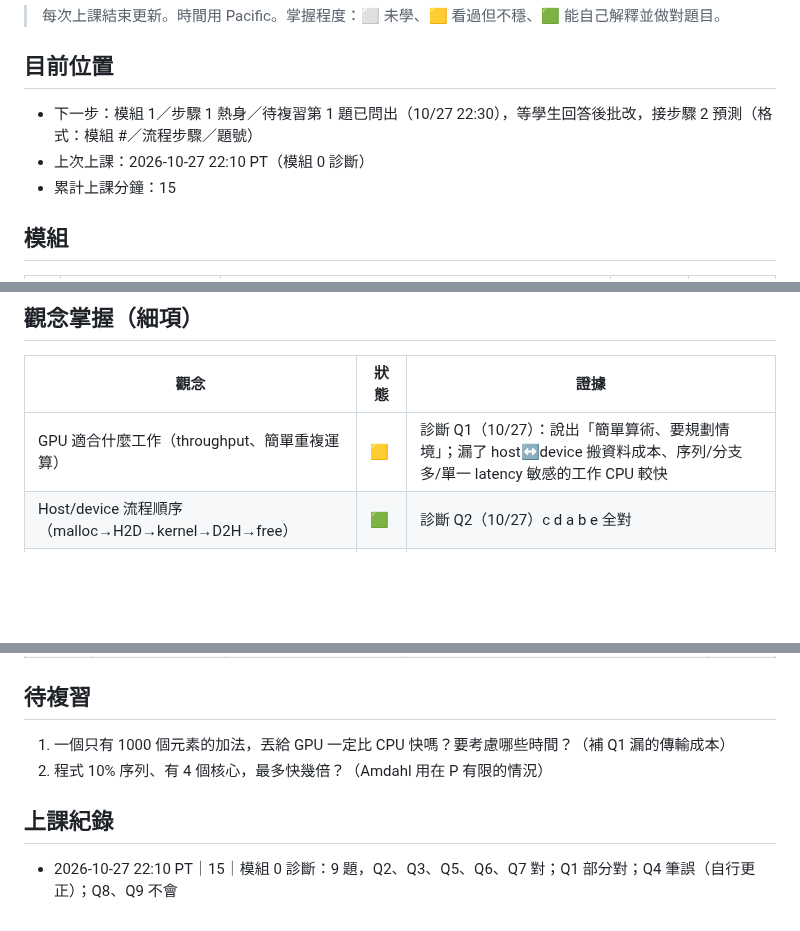
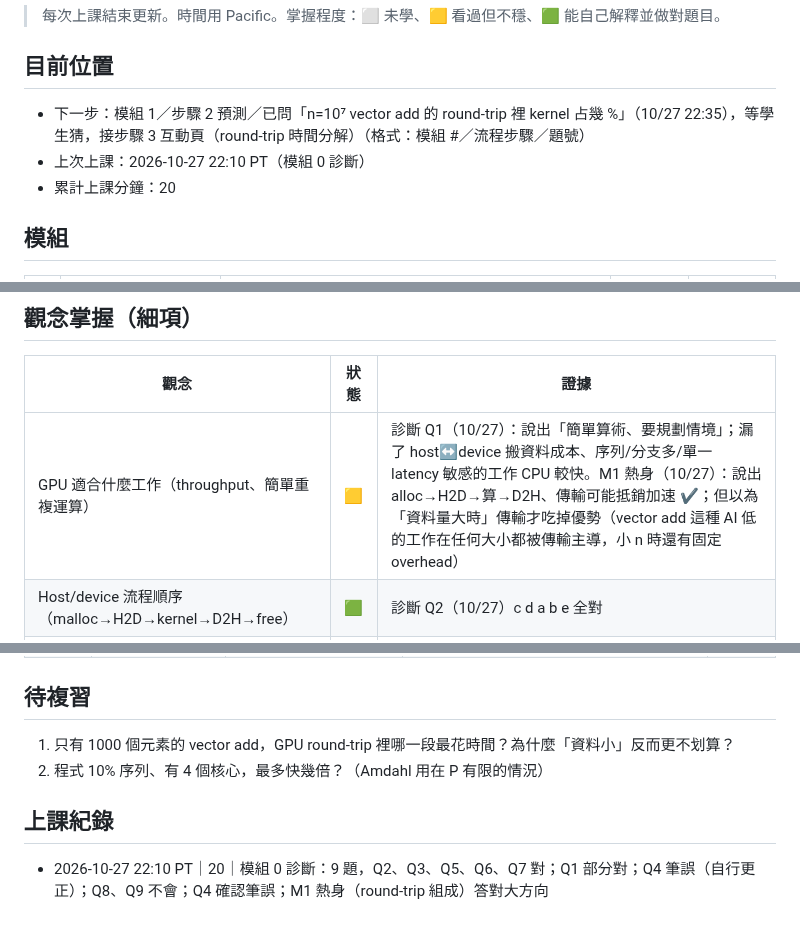
Before and after one commit to mileschintw/fall-2026, a Markdown page: learn/gpu/progress.md, 3 parts joined by grey strips. Rendered like a GitHub page; blank space fills up the shorter version.

Commit message:
GPU 學習 10/27 22:35 PT: 模組 1 熱身批改，預測題已問
Co-Authored-By: Claude Opus 5.5 <noreply@anthropic.com>

```diff
--- a/learn/gpu/progress.md
+++ b/learn/gpu/progress.md
@@ -3,9 +3,9 @@
 > 每次上課結束更新。時間用 Pacific。掌握程度：⬜ 未學、🟨 看過但不穩、🟩 能自己解釋並做對題目。
 
 ## 目前位置
-- 下一步：模組 1／步驟 1 熱身／待複習第 1 題已問出（10/27 22:30），等學生回答後批改，接步驟 2 預測（格式：模組 #／流程步驟／題號）
+- 下一步：模組 1／步驟 2 預測／已問「n=10⁷ vector add 的 round-trip 裡 kernel 占幾 %」（10/27 22:35），等學生猜，接步驟 3 互動頁（round-trip 時間分解）（格式：模組 #／流程步驟／題號）
 - 上次上課：2026-10-27 22:10 PT（模組 0 診斷）
-- 累計上課分鐘：15
+- 累計上課分鐘：20
 
 ## 模組
 | # | 模組 | 狀態 | Artifact | 最後上課 |
@@ -23,7 +23,7 @@
 <!-- 每列：觀念 | 狀態 | 證據（哪一題答對/答錯、日期） -->
 | 觀念 | 狀態 | 證據 |
 |---|---|---|
-| GPU 適合什麼工作（throughput、簡單重複運算） | 🟨 | 診斷 Q1（10/27）：說出「簡單算術、要規劃情境」；漏了 host↔device 搬資料成本、序列/分支多/單一 latency 敏感的工作 CPU 較快 |
+| GPU 適合什麼工作（throughput、簡單重複運算） | 🟨 | 診斷 Q1（10/27）：說出「簡單算術、要規劃情境」；漏了 host↔device 搬資料成本、序列/分支多/單一 latency 敏感的工作 CPU 較快。M1 熱身（10/27）：說出 alloc→H2D→算→D2H、傳輸可能抵銷加速 ✔；但以為「資料量大時」傳輸才吃掉優勢（vector add 這種 AI 低的工作在任何大小都被傳輸主導，小 n 時還有固定 overhead） |
 | Host/device 流程順序（malloc→H2D→kernel→D2H→free） | 🟩 | 診斷 Q2（10/27）c d a b e 全對 |
 | block 數 = ceil(n/blockDim)、邊界 `if` | 🟩 | 診斷 Q3（10/27）4 個、知道最後一個 block 超出範圍 |
 | 2D→1D row-major index | 🟩 | 診斷 Q4（10/27）寫成 `row*W + H`，被問到時自己說是筆誤，更正為 `row*W + col` |
@@ -44,9 +44,9 @@
 
 ## 待複習
 <!-- 下次熱身要問的題目 -->
-1. 一個只有 1000 個元素的加法，丟給 GPU 一定比 CPU 快嗎？要考慮哪些時間？（補 Q1 漏的傳輸成本）
+1. 只有 1000 個元素的 vector add，GPU round-trip 裡哪一段最花時間？為什麼「資料小」反而更不划算？
 2. 程式 10% 序列、有 4 個核心，最多快幾倍？（Amdahl 用在 P 有限的情況）
 
 ## 上課紀錄
 <!-- 日期 時間 PT｜分鐘數｜做了什麼 -->
-- 2026-10-27 22:10 PT｜15｜模組 0 診斷：9 題，Q2、Q3、Q5、Q6、Q7 對；Q1 部分對；Q4 筆誤（自行更正）；Q8、Q9 不會
+- 2026-10-27 22:10 PT｜20｜模組 0 診斷：9 題，Q2、Q3、Q5、Q6、Q7 對；Q1 部分對；Q4 筆誤（自行更正）；Q8、Q9 不會；Q4 確認筆誤；M1 熱身（round-trip 組成）答對大方向
```
